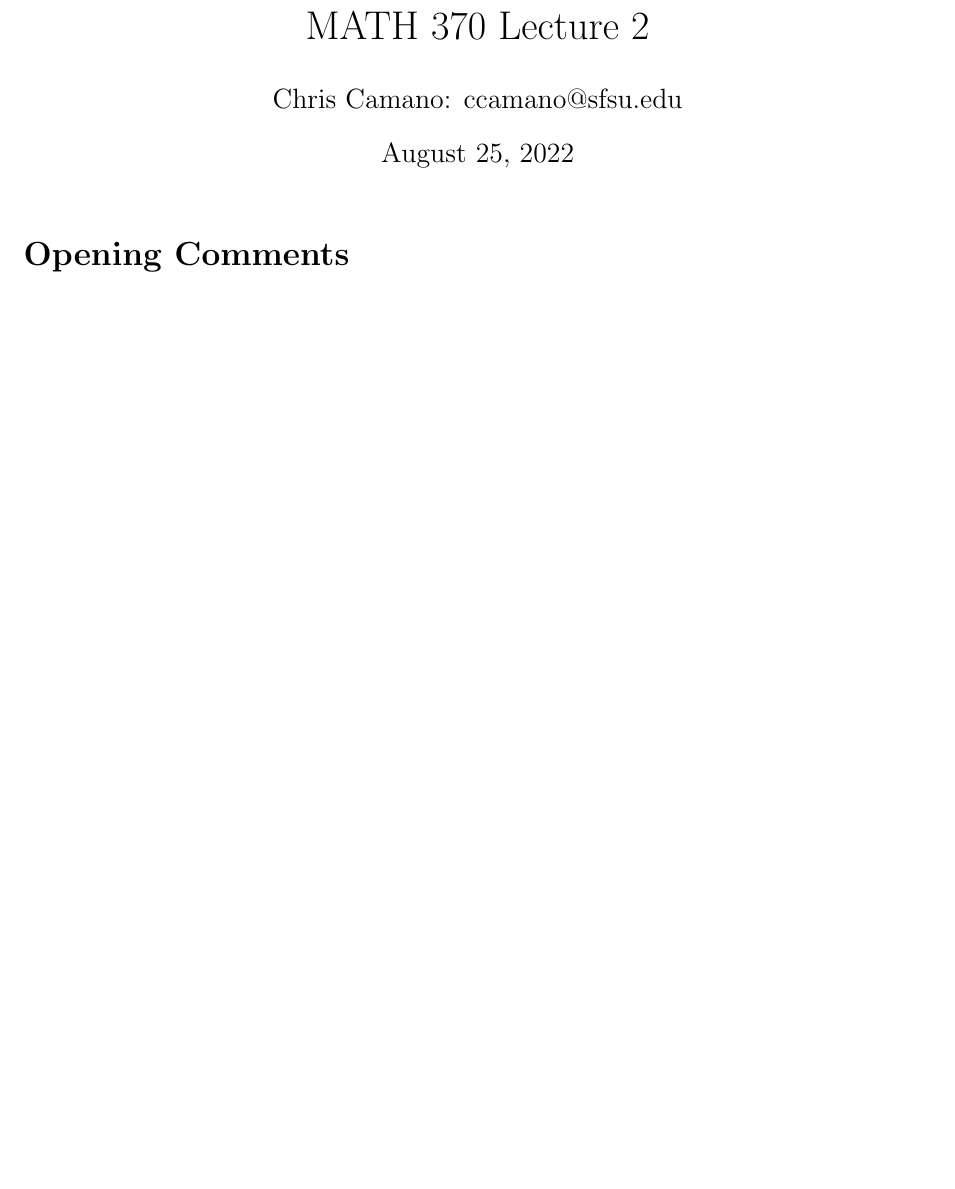
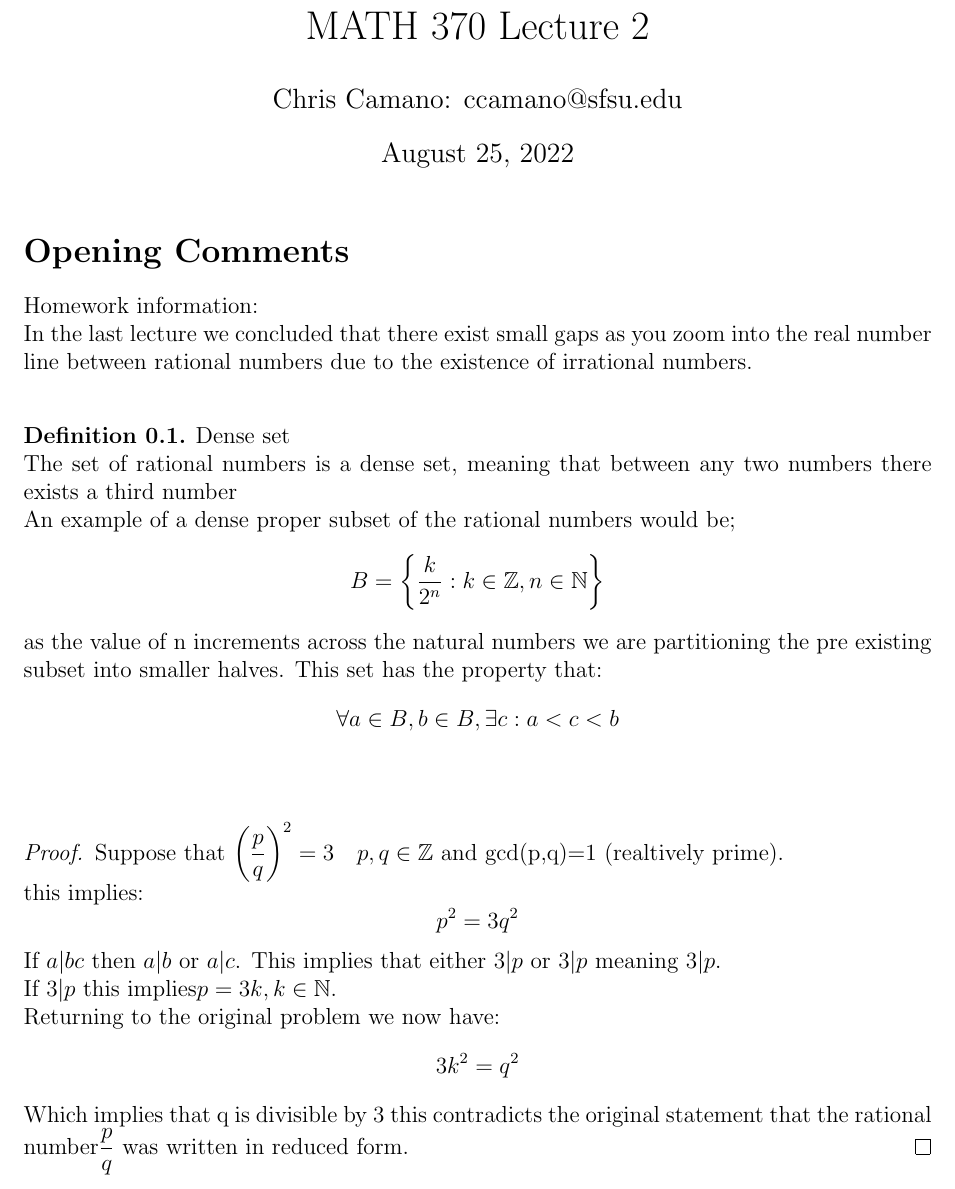
Before and after one commit to chriscamano/MATH-370-Real-Analysis-1-Fall-2022-, a LaTeX document (MATH370_lecture_2/MATH370_Lecture_2.tex): part of the page, cut so that both start at the same text, the shorter picture padded with empty space. Compiled offline with pdfLaTeX.

Commit message:
First proof

```diff
--- a/MATH370_lecture_2/MATH370_Lecture_2.tex
+++ b/MATH370_lecture_2/MATH370_Lecture_2.tex
@@ -58,5 +58,32 @@
 
 \begin{document}
 \maketitle
-\sect{Opening Comments}
+\sect{Opening Comments}\\
+Homework information: \\
+In the last lecture we concluded that there exist small gaps as you zoom into the real number line between rational numbers due to the existence of irrational numbers. \\
+\defn Dense set\\
+The set of rational numbers is a dense set, meaning that between any two numbers there exists a third number
+\\
+An example of a dense proper subset of the rational numbers would be;
+\[
+   B=\left\{\frac{k}{2^n}: k \in \Z, n \in \N\right\}
+\]
+as the value of n increments across the natural numbers we are partitioning the pre existing subset into smaller halves. This set has the property that:
+\[
+  \forall a\in B, b\in B, \exists c: a<c<b
+\]\\
+\begin{proof}
+  Suppose that $\left(\frac{p}{q}\right)^2=3\quad p,q\in \Z$ and gcd(p,q)=1 (realtively prime).\\
+  this implies:
+  \[
+    p^2=3q^2
+  \]
+  If $a|bc$ then $a|b$ or $a|c$. This implies that either $3|p$ or $3|p$ meaning $3|p$.\\
+  If $3|p$ this implies$p=3k,k\in \N$.\\
+  Returning to the original problem we now have:
+  \[
+    3k^2=q^2
+  \]
+  Which implies that q is divisible by 3 this contradicts the original statement that the rational number$\frac{p}{q}$ was written in reduced form.
+\end{proof}
 \end{document}
```
Also changed, not shown: MATH370_lecture_2/MATH370_Lecture_2.pdf, 1 other file.
